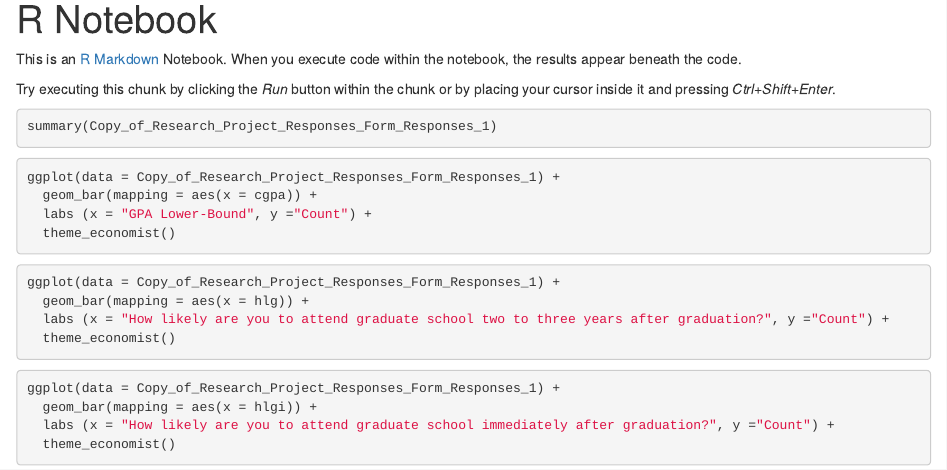
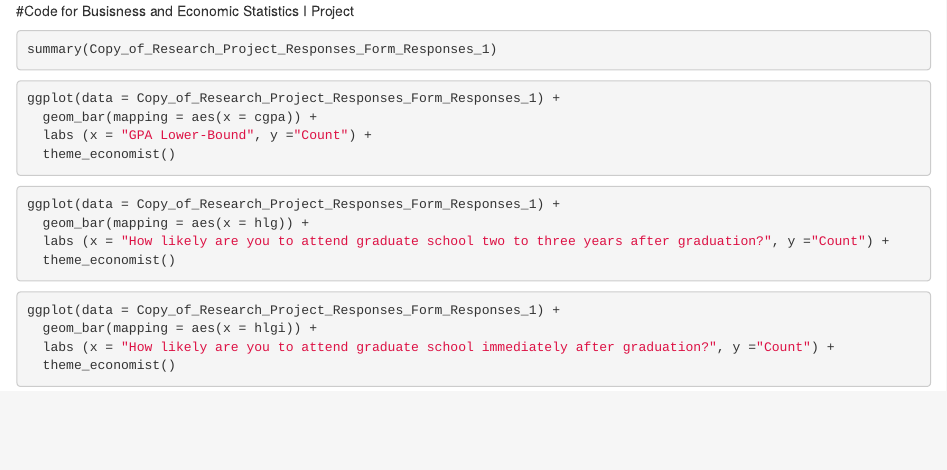
Before and after one commit to Leschonander/Public-Resume-Projects, an R Markdown document (Stats Final Project.Rmd): the page in a window 1100 px wide, from its top. Rendered offline with R 4.5, knitr and Pandoc, with nearby package versions; the code is not run, so its results and figures are left out.

Commit message:
Update Stats Final Project.Rmd

````diff
--- a/Stats Final Project.Rmd
+++ b/Stats Final Project.Rmd
@@ -1,11 +1,4 @@
----
-title: "R Notebook"
-output: html_notebook
----
-
-This is an [R Markdown](http://rmarkdown.rstudio.com) Notebook. When you execute code within the notebook, the results appear beneath the code.
-
-Try executing this chunk by clicking the *Run* button within the chunk or by placing your cursor inside it and pressing *Ctrl+Shift+Enter*.
+#Code for Busisness and Economic Statistics I Project
 
 ```{r}
 summary(Copy_of_Research_Project_Responses_Form_Responses_1)
````
